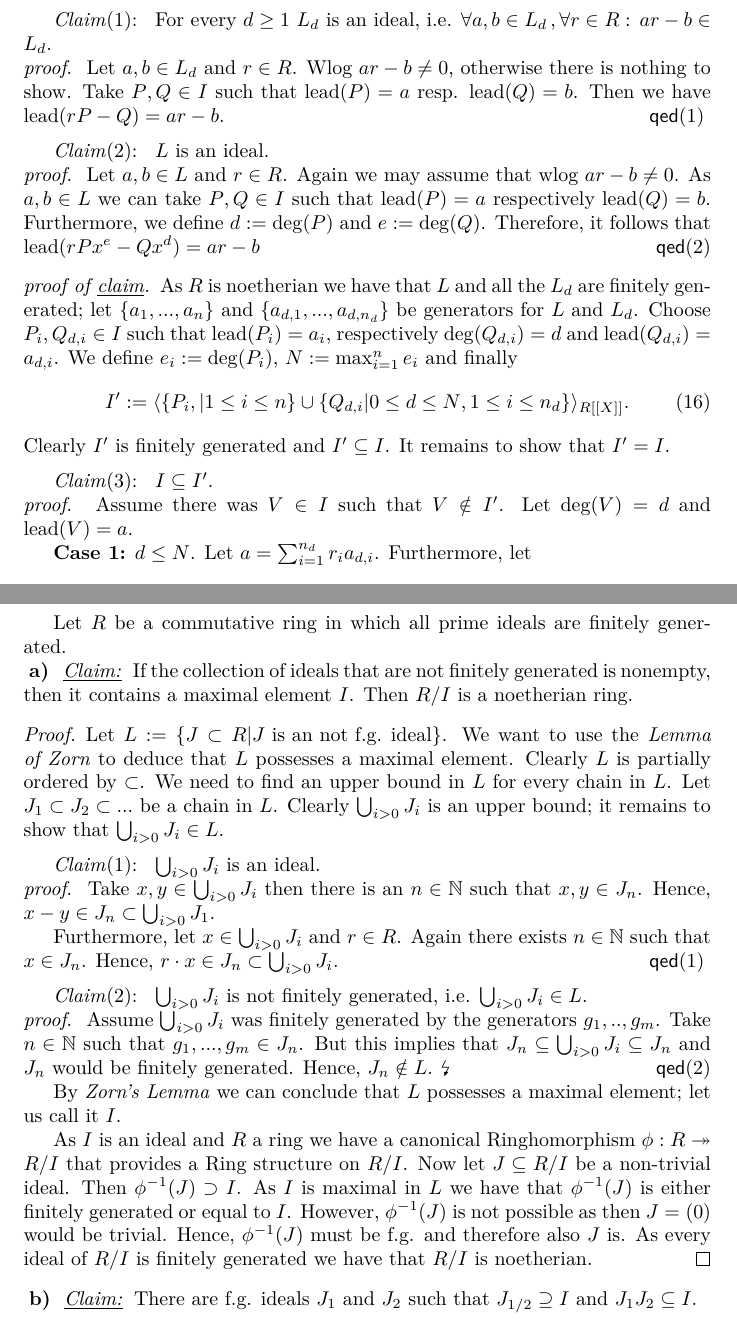
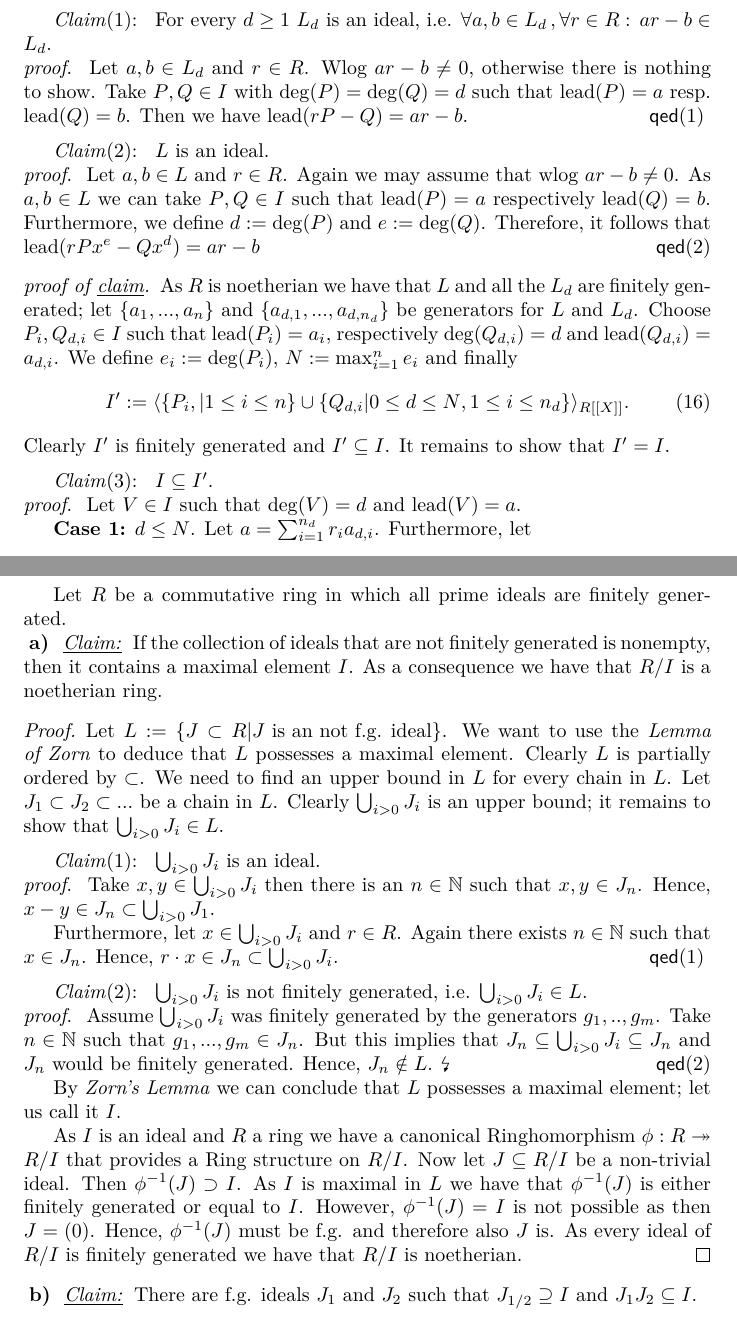
Before and after one commit to philippjan/CommAlgebraSU, a LaTeX problem sheet (Homework1.tex): two parts of pages 6 and 9 of 13, joined at a grey line, cut so that both start at the same text. The pictures show the PDF file Homework1.pdf that the author committed with the source.

Commit message:
final version

```diff
--- a/Homework1.tex
+++ b/Homework1.tex
@@ -108,7 +108,7 @@
 	In this solution proposals a ring is always meant to be a commutative ring with $1$.
 \end{silentremark}
 \section*{7.1}
-\aufgabe{26} Let $K$ be a field and $\nu:K^{\times}\rightarrow\Z$ be a discrete valuation on $K$. Let $R = \{x\in K^{\times} | v(x) \geq 0\}$.
+\aufgabe{26} Let $K$ be a field and $\nu:K^{\times}\rightarrow\Z$ be a discrete valuation on $K$. Let $R = \{x\in K^{\times} | v(x) \geq 0\}\cup \{0\}$.
 
 \teilaufgabe{a} \claim $R$ is a subring of $K$ which contains the identity.
 \begin{proof}
@@ -269,2 +269,3 @@ Let $R$ be a local ring. Let $\m$ be the maximal ideal of $R$.
 	Assume we had
 	\begin{align}
+		\frac{1}{R} = \frac{Q}{d^n}.
@@ -287,13 +287,13 @@ Similar to the ''degree'' of a polynomial one can define the ''degree'' of a pow
 \begin{silentdefn}
 	For any power series we define $\lead(a_k+a_{k+1}X+...):=a_k$ to be the minimal nonzero coefficient. Furthermore for any ideal $I\subseteq R[[X]]$ let
 	\begin{align}
-		&L:=\{\lead(P)|P\in I\} \\
+		&L:=\{\lead(P)|P\in I\}\cup\{0\} \\
 		&L_d :=\{\lead(P)|P\in I \wedge \codeg(P)=d\}\cup \{0\} \quad\forall{d\geq 1}
 	\end{align}
 \end{silentdefn}
 \subclaim1 For every $d\geq 1$ $L_d$ is an ideal, i.e. $\fall{a,b\in L_d}{r\in R}ar-b\in L_d$.
 \subproof
-Let $a,b\in L_d$ and $r\in R$. Wlog $ar-b\neq 0$, otherwise there is nothing to show. Take $P,Q\in I$ such that $\lead(P)=a$ resp. $\lead(Q)=b$. Then we have $\lead(rP-Q)=ar-b$. \subqed1
+Let $a,b\in L_d$ and $r\in R$. Wlog $ar-b\neq 0$, otherwise there is nothing to show. Take $P,Q\in I$ with $\deg(P)=\deg(Q)=d$ such that $\lead(P)=a$ resp. $\lead(Q)=b$. Then we have $\lead(rP-Q)=ar-b$. \subqed1
 \subclaim2 $L$ is an ideal.
 \subproof
 Let $a,b\in L$ and $r\in R$. Again we may assume that wlog $ar-b\neq 0$. As $a,b\in L$ we can take $P,Q\in I$ such that $\lead(P)=a$ respectively $\lead(Q)=b$. Furthermore, we define $d:=\codeg(P)$ and $e:=\codeg(Q)$. Therefore, it follows that $\lead(rPx^e - Qx^d) = ar-b$ \subqed2
@@ -305,7 +305,7 @@ Let $a,b\in L$ and $r\in R$. Again we may assume that wlog $ar-b\neq 0$. As $a,b
 	Clearly $I'$ is finitely generated and $I'\subseteq I$. It remains to show that $I'= I$.
 \subclaim3 $I\subseteq I'$.
 \subproof
-Assume there was $V\in I$ such that $V\notin I'$. Let $\codeg(V)=d$ and $\lead(V)=a$.
+Let $V\in I$ such that $\codeg(V)=d$ and $\lead(V)=a$.
 
 \textbf{Case 1:} $d\leq N$. Let $a=\sum_{i=1}^{n_d}r_ia_{d,i}$. Furthermore, let
 \begin{align}
@@ -322,7 +322,7 @@ In conclusion, we reduced the problem to Case 2 as we may assume without loss of
 \begin{align}
 	P'_d=\sum_{i=1}^nr_{i,d}P_iX^{d-e_i}
 \end{align}
-and hence get $P'_d\in I'$, $\codeg(P'_d)= d$ and $\lead(P'_d)=a$.
+and hence get $P'_d\in I'$, $\codeg(P'_d)= d$ and $\lead(P'_d)=a_d$.
 We can proceed as before to get an infinite series
 \begin{align}
 	\sum_{j=d}^{\infty}P'_j&=\sum_{j=d}^{\infty}\sum_{i=1}^nr_{i,d}P_iX^{j-e_i}\\
@@ -414,7 +414,7 @@ Let $x\in M_n$. As $g\restriction_{M_N} \twoheadrightarrow g(M_n)$ there exists
 
 \aufgabe{11}
 Let $R$ be a commutative ring in which all prime ideals are finitely generated.
-\teilaufgabe{a} \claim If the collection of ideals that are not finitely generated is nonempty, then it contains a maximal element $I$. Then $R/I$ is a noetherian ring.
+\teilaufgabe{a} \claim If the collection of ideals that are not finitely generated is nonempty, then it contains a maximal element $I$. As a consequence we have that $R/I$ is a noetherian ring.
 \begin{proof}
 	Let $L:=\{J\subset R | J \text{ is an not f.g. ideal}\}$. We want to use the \emph{Lemma of Zorn} to deduce that $L$ possesses a maximal element. Clearly $L$ is partially ordered by $\subset$. We need to find an upper bound in $L$ for every chain in $L$. Let $J_1\subset J_2 \subset ...$ be a chain in $L$. Clearly $\bigcup_{i>0}J_i$ is an upper bound; it remains to show that $\bigcup_{i>0}J_i\in L$.
 	\subclaim1 $\bigcup_{i>0}J_i$  is an ideal.
@@ -427,7 +427,7 @@ Let $R$ be a commutative ring in which all prime ideals are finitely generated.
 	By \emph{Zorn's Lemma} we can conclude that $L$ possesses a maximal element; let us call it $I$.
 
 	As $I$ is an ideal and $R$ a ring we have a canonical Ringhomorphism $\phi:R\twoheadrightarrow R/I$ that provides a Ring structure on $R/I$.
-	Now let $J\subseteq R/I$ be a non-trivial ideal. Then $\inv{\phi}(J) \supset I$. As $I$ is maximal in $L$ we have that $\inv{\phi}(J)$ is either finitely generated or equal to $I$. However, $\inv{\phi}(J)$ is not possible as then $J = (0)$ would be trivial. Hence, $\inv{\phi}(J)$ must be f.g. and therefore also $J$ is.
+	Now let $J\subseteq R/I$ be a non-trivial ideal. Then $\inv{\phi}(J) \supset I$. As $I$ is maximal in $L$ we have that $\inv{\phi}(J)$ is either finitely generated or equal to $I$. However, $\inv{\phi}(J)=I$ is not possible as then $J = (0)$. Hence, $\inv{\phi}(J)$ must be f.g. and therefore also $J$ is.
 	As every ideal of $R/I$ is finitely generated we have that $R/I$ is noetherian.
 \end{proof}
 	\teilaufgabe{b}\claim There are f.g. ideals $J_1$ and $J_2$ such that $J_{1/2}\supseteq I$ and $J_1J_2\subseteq I$.
```
Also changed, not shown: Homework1.pdf, Homework1.tex (15 more changed lines).
